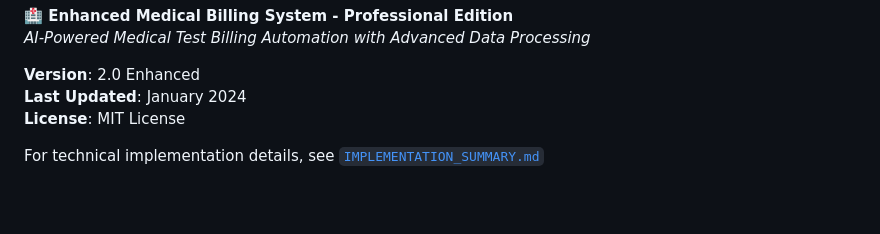
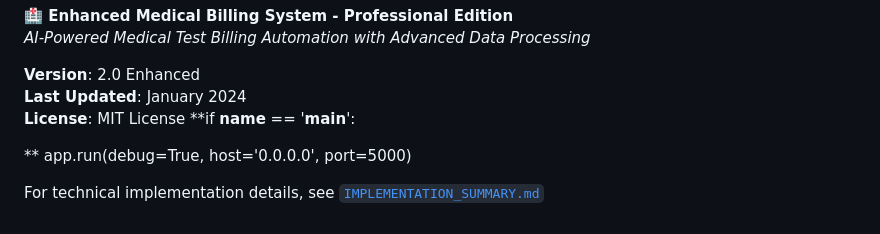
Before and after one commit to vikrant9729/BILL, a Markdown page: BILL APP/README.md, the part around the change. Rendered like a GitHub page; blank space fills up the shorter version.

```diff
--- a/BILL APP/README.md
+++ b/BILL APP/README.md
@@ -477,5 +477,8 @@ python app_enhanced.py
 **Version**: 2.0 Enhanced
 **Last Updated**: January 2024
 **License**: MIT License
+**if __name__ == '__main__':
+
+  **  app.run(debug=True, host='0.0.0.0', port=5000)
 
 For technical implementation details, see [`IMPLEMENTATION_SUMMARY.md`](IMPLEMENTATION_SUMMARY.md)
```
